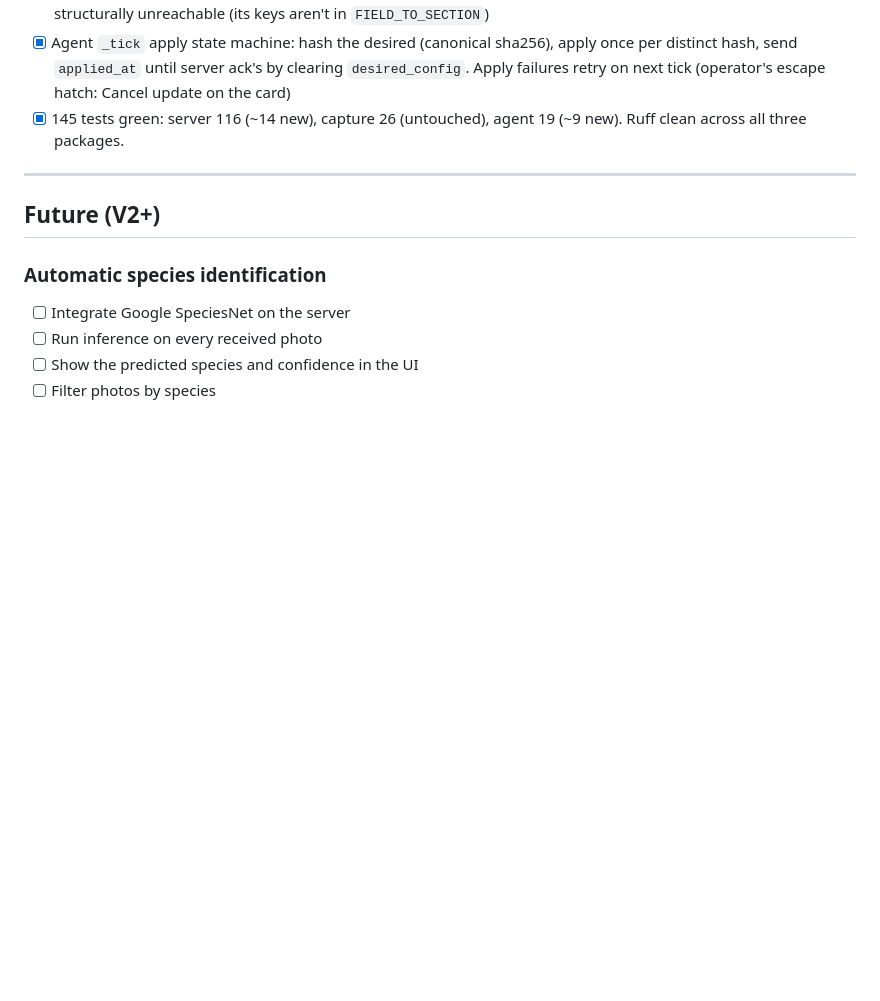
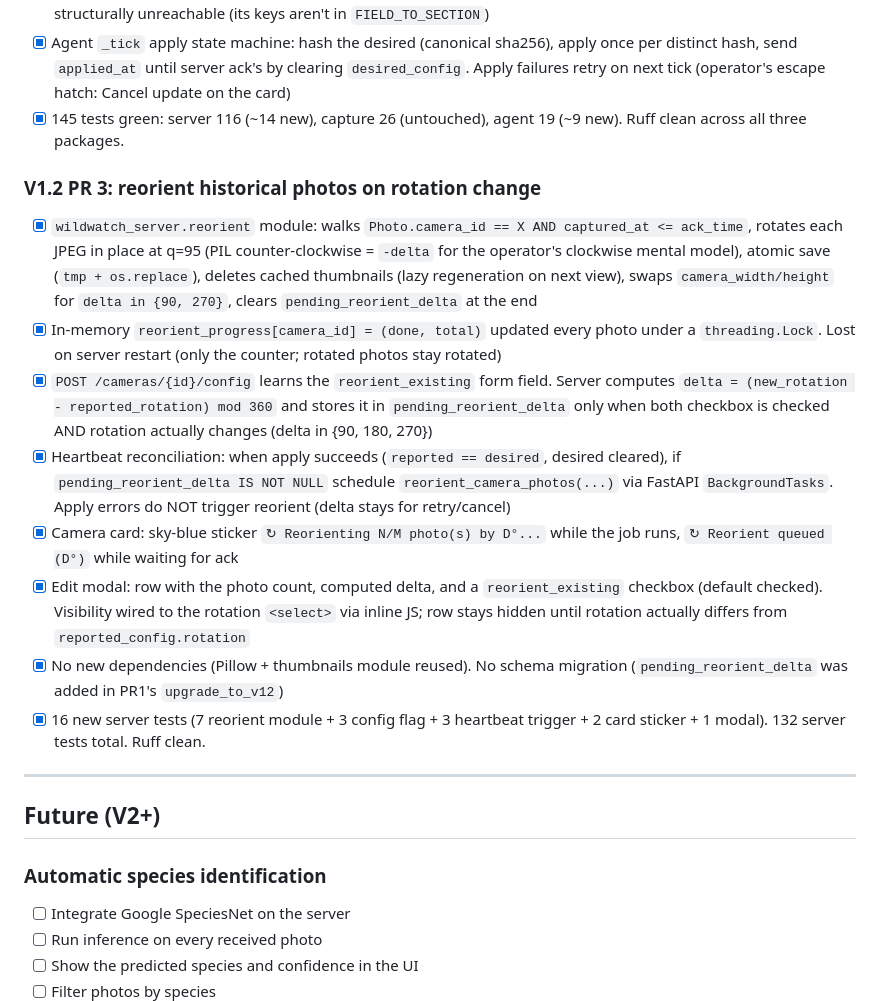
Before and after one commit to didouye/wildwatch, a Markdown page: ROADMAP.md, the part around the change. Drawn GitHub-style; blank space fills up the shorter version.

Commit message:
docs(v1.2): roadmap entry for PR3 reorient history
Co-Authored-By: Claude Opus 4.7 (1M context) <noreply@anthropic.com>

```diff
--- a/ROADMAP.md
+++ b/ROADMAP.md
@@ -263,6 +263,39 @@ Web auth (login/password) and HTTPS termination are deferred to V1.0.
 - [x] 145 tests green: server 116 (~14 new), capture 26 (untouched),
       agent 19 (~9 new). Ruff clean across all three packages.
 
+### V1.2 PR 3: reorient historical photos on rotation change
+
+- [x] `wildwatch_server.reorient` module: walks
+      `Photo.camera_id == X AND captured_at <= ack_time`, rotates each
+      JPEG in place at q=95 (PIL counter-clockwise = `-delta` for the
+      operator's clockwise mental model), atomic save (`tmp + os.replace`),
+      deletes cached thumbnails (lazy regeneration on next view), swaps
+      `camera_width/height` for `delta in {90, 270}`, clears
+      `pending_reorient_delta` at the end
+- [x] In-memory `reorient_progress[camera_id] = (done, total)` updated
+      every photo under a `threading.Lock`. Lost on server restart (only
+      the counter; rotated photos stay rotated)
+- [x] `POST /cameras/{id}/config` learns the `reorient_existing` form
+      field. Server computes `delta = (new_rotation - reported_rotation) mod 360`
+      and stores it in `pending_reorient_delta` only when both checkbox is
+      checked AND rotation actually changes (delta in {90, 180, 270})
+- [x] Heartbeat reconciliation: when apply succeeds (`reported == desired`,
+      desired cleared), if `pending_reorient_delta IS NOT NULL` schedule
+      `reorient_camera_photos(...)` via FastAPI `BackgroundTasks`. Apply
+      errors do NOT trigger reorient (delta stays for retry/cancel)
+- [x] Camera card: sky-blue sticker `↻ Reorienting N/M photo(s) by D°...`
+      while the job runs, `↻ Reorient queued (D°)` while waiting for ack
+- [x] Edit modal: row with the photo count, computed delta, and a
+      `reorient_existing` checkbox (default checked). Visibility wired
+      to the rotation `<select>` via inline JS; row stays hidden until
+      rotation actually differs from `reported_config.rotation`
+- [x] No new dependencies (Pillow + thumbnails module reused). No schema
+      migration (`pending_reorient_delta` was added in PR1's
+      `upgrade_to_v12`)
+- [x] 16 new server tests (7 reorient module + 3 config flag + 3
+      heartbeat trigger + 2 card sticker + 1 modal). 132 server tests
+      total. Ruff clean.
+
 ---
 
 ## Future (V2+)
```
